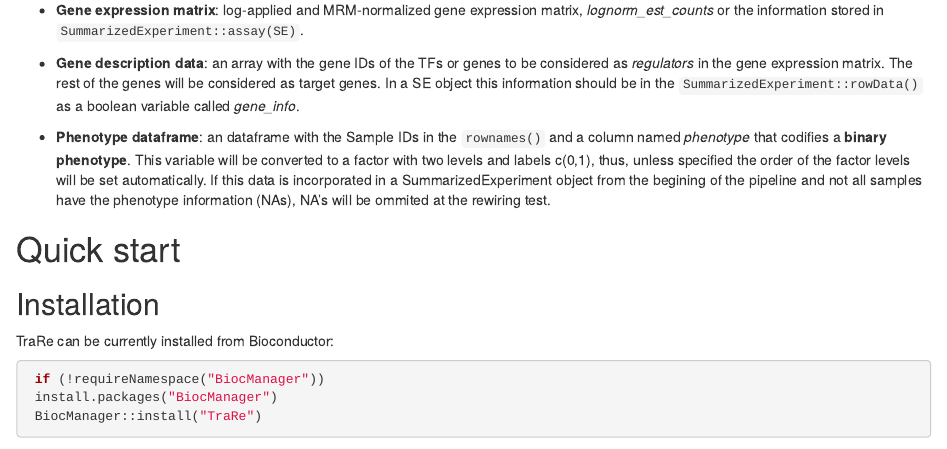
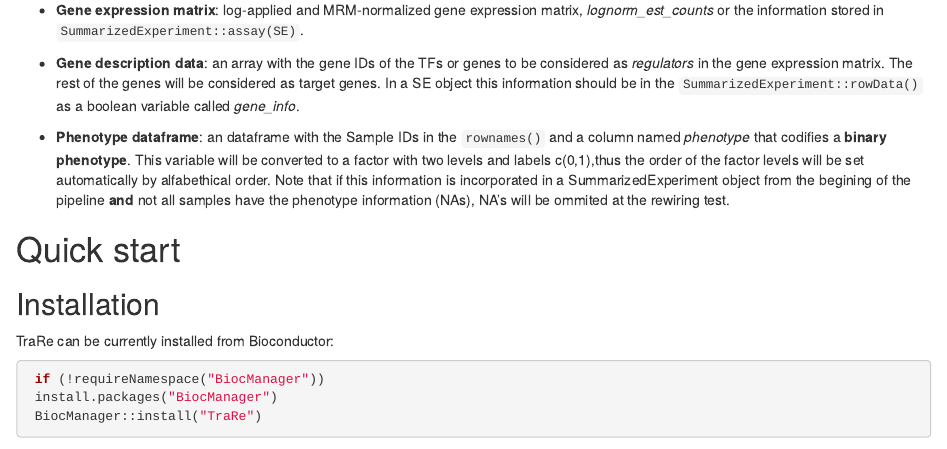
Before and after one commit to ML4BM-Lab/TraRe, an R Markdown document (vignettes/TraRe.Rmd): the page in a window 1100 px wide, from 1080 px down. Rendered offline with R 4.5, knitr and Pandoc, with nearby package versions; drawn as R Markdown's standard HTML page in place of the format the file asks for.

```diff
--- a/vignettes/TraRe.Rmd
+++ b/vignettes/TraRe.Rmd
@@ -60,7 +60,7 @@
 
 * **Gene description data**: an array with the gene IDs of the TFs or genes to be considered as *regulators* in the gene expression matrix. The rest of the genes will be considered as target genes. In a SE object this information should be in the `SummarizedExperiment::rowData()` as a boolean variable called *gene_info*.
 
-* **Phenotype dataframe**: an dataframe with the Sample IDs in the `rownames()` and a column named *phenotype* that codifies a **binary phenotype**. This variable will be converted to a factor with two levels and labels c(0,1), thus, unless specified the order of the factor levels will be set automatically. If this data is incorporated in a SummarizedExperiment object from the begining of the pipeline and not all samples have the phenotype information (NAs), NA's will be ommited at the rewiring test.
+* **Phenotype dataframe**: an dataframe with the Sample IDs in the `rownames()` and a column named *phenotype* that codifies a **binary phenotype**. This variable will be converted to a factor with two levels and labels c(0,1),thus the order of the factor levels will be set automatically by alfabethical order. Note that if this information is incorporated in a SummarizedExperiment object from the begining of the pipeline **and** not all samples have the phenotype information (NAs), NA's will be ommited at the rewiring test.
 
 # Quick start
 ## Installation
```
